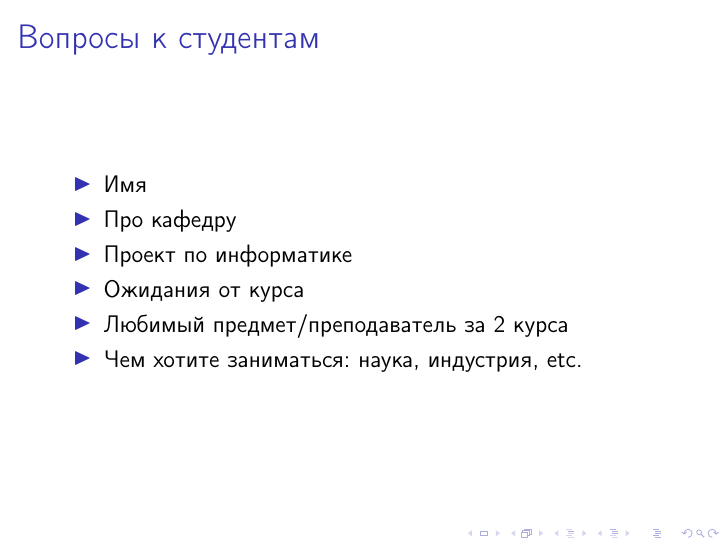
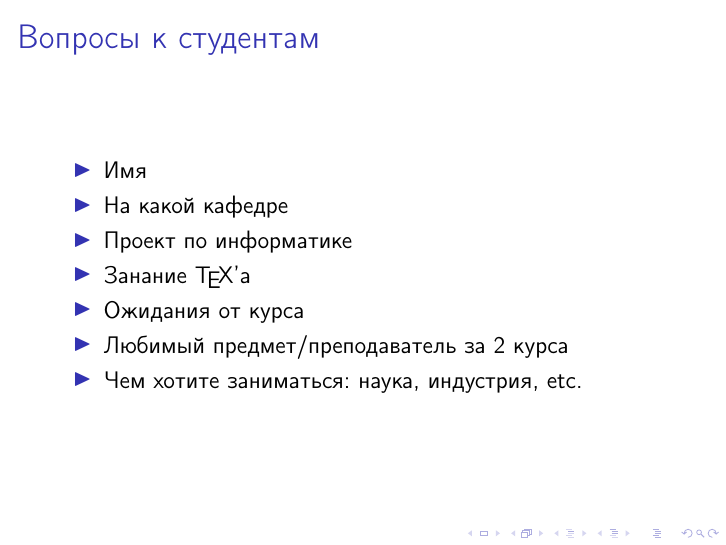
Before and after one commit to amkatrutsa/optimization_course, LaTeX slides (01-Intro/Seminar1.tex): page 2 of 16. Compiled offline with pdfLaTeX; a LaTeX package or settings file that is missing is left out.

Commit message:
Update questions for students

```diff
--- a/01-Intro/Seminar1.tex
+++ b/01-Intro/Seminar1.tex
@@ -22,8 +22,9 @@
 \begin{frame}{Вопросы к студентам}
 \begin{itemize}
 \item Имя
-\item Про кафедру
+\item На какой кафедре
 \item Проект по информатике
+\item Занание \TeX 'a
 \item Ожидания от курса
 \item Любимый предмет/преподаватель за 2 курса
 \item Чем хотите заниматься: наука, индустрия, etc.
```
Also changed, not shown: 01-Intro/Seminar1.pdf.
